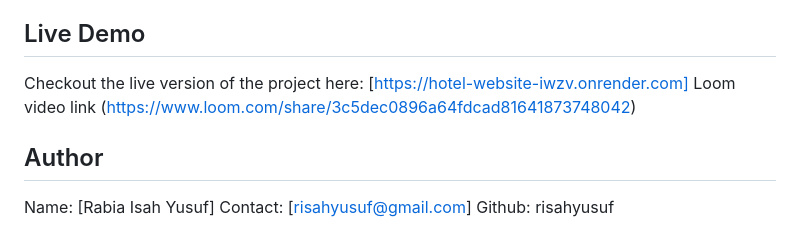
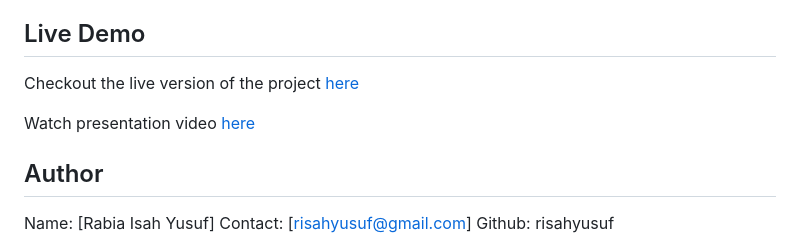
Before and after one commit to risahyusuf/Hotel-Website, a Markdown page: README.md, the part around the change. Drawn GitHub-style.

Commit message:
minor adjustment

```diff
--- a/README.md
+++ b/README.md
@@ -79,10 +79,9 @@ script.js: contains the structure of repetitive content dynamically rendered
 images: contains all the images used
 
 ## Live Demo
-Checkout the live version of the project here:
-[https://hotel-website-iwzv.onrender.com]
-Loom video link
-(https://www.loom.com/share/3c5dec0896a64fdcad81641873748042)
+Checkout the live version of the project [here](https://hotel-website-iwzv.onrender.com)
+
+Watch presentation video [here](https://www.loom.com/share/3c5dec0896a64fdcad81641873748042)
 
 ## Author
 Name: [Rabia Isah Yusuf] Contact: [risahyusuf@gmail.com] Github: risahyusuf
```
